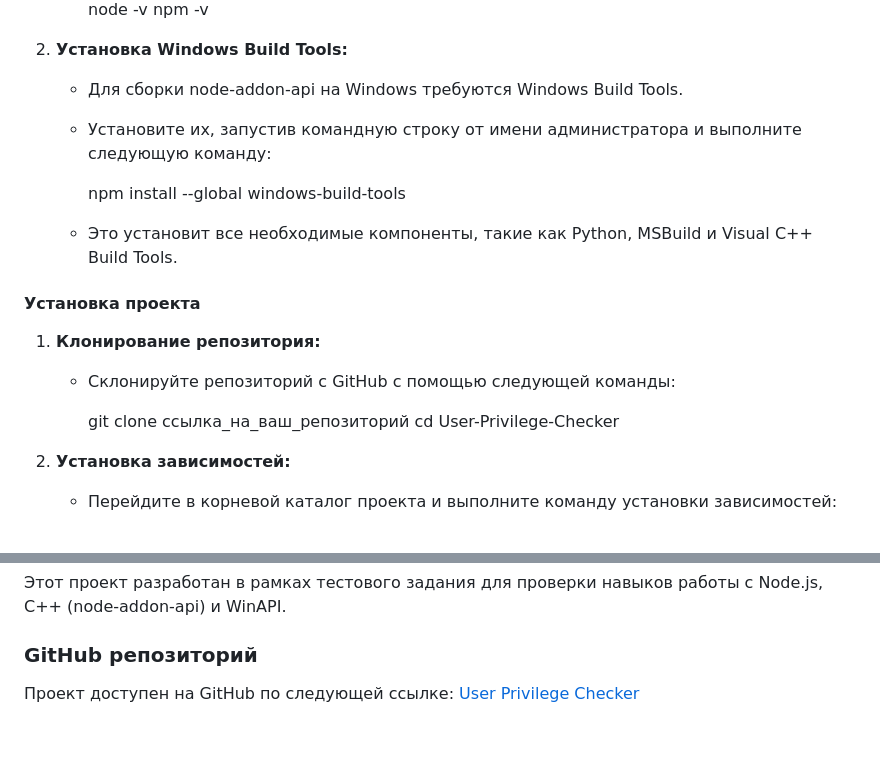
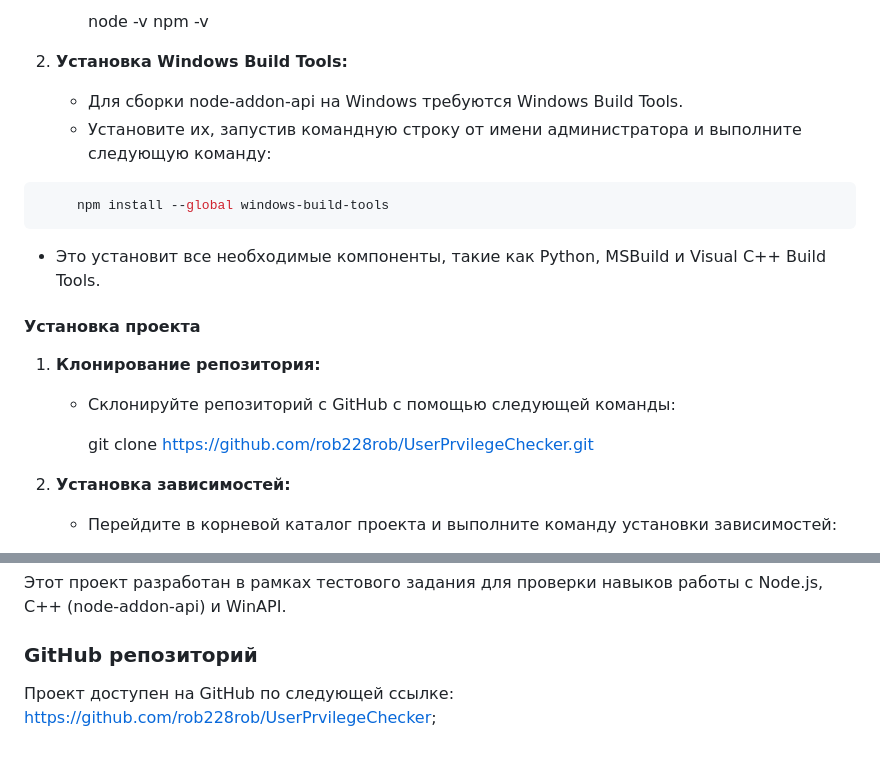
Before and after one commit to rob228rob/UserPrvilegeChecker, a Markdown page: README.md, 2 parts joined by grey strips. Rendered like a GitHub page.

````diff
--- a/README.md
+++ b/README.md
@@ -19,9 +19,9 @@
 2. **Установка Windows Build Tools:**
    - Для сборки node-addon-api на Windows требуются Windows Build Tools.
    - Установите их, запустив командную строку от имени администратора и выполните следующую команду:
-
+```bash
      npm install --global windows-build-tools
-
+```
    - Это установит все необходимые компоненты, такие как Python, MSBuild и Visual C++ Build Tools.
 
 #### Установка проекта
@@ -29,8 +29,7 @@
 1. **Клонирование репозитория:**
    - Склонируйте репозиторий с GitHub с помощью следующей команды:
 
-     git clone ссылка_на_ваш_репозиторий
-     cd User-Privilege-Checker
+     git clone https://github.com/rob228rob/UserPrvilegeChecker.git
 
 
 2. **Установка зависимостей:**
@@ -83,4 +82,4 @@
 
 ### GitHub репозиторий
 
-Проект доступен на GitHub по следующей ссылке: [User Privilege Checker](ссылка_на_ваш_репозиторий)
+Проект доступен на GitHub по следующей ссылке: https://github.com/rob228rob/UserPrvilegeChecker;
````
